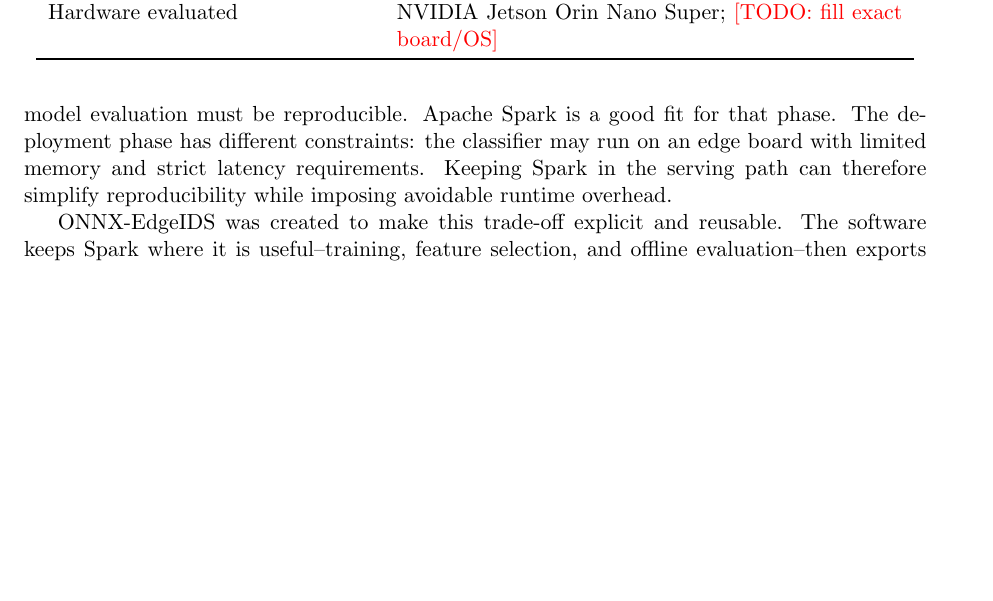
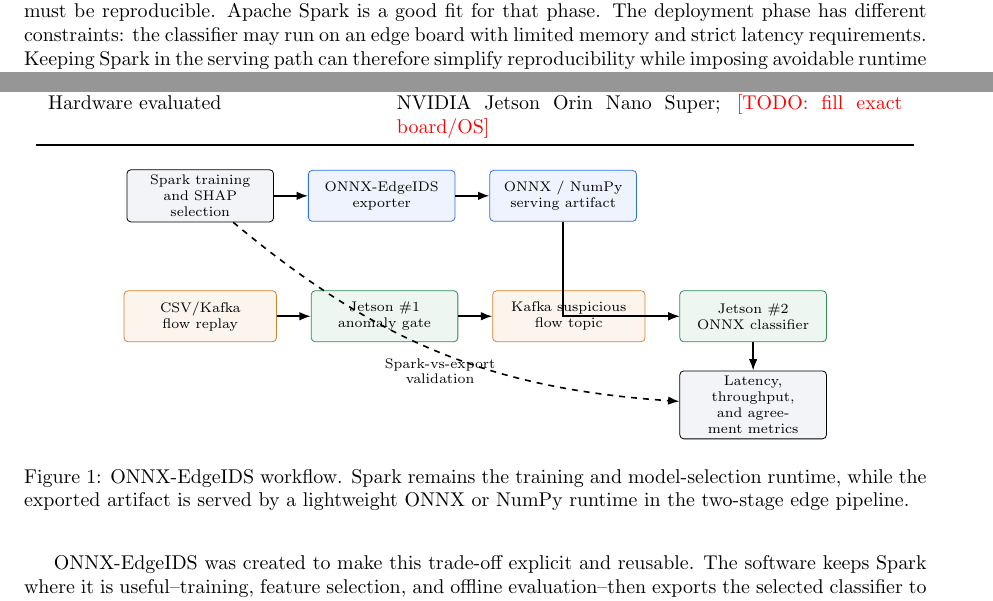
Before and after one commit to vuthainguyen1602/onnx-edge-ids, a LaTeX paper (manuscript/main.tex): part of page 2 of 3 before the commit and two parts of pages 1 and 2 of 3 after it, the two joined at a grey line, cut so that both start at the same text, the shorter picture padded with empty space. Compiled offline with pdfLaTeX.

Commit message:
docs(manuscript): add ONNX-EdgeIDS workflow figure

```diff
--- a/manuscript/main.tex
+++ b/manuscript/main.tex
@@ -1,12 +1,18 @@
-\documentclass[11pt]{article}
+\documentclass[10pt]{article}
 
 \usepackage[a4paper,margin=1in]{geometry}
 \usepackage{booktabs}
 \usepackage{hyperref}
 \usepackage{graphicx}
 \usepackage{xcolor}
+\usepackage{tikz}
+\usetikzlibrary{arrows.meta, positioning, shapes.geometric}
 
 \newcommand{\todo}[1]{{\color{red}[TODO: #1]}}
+\definecolor{edgeblue}{HTML}{2F6FED}
+\definecolor{edgegreen}{HTML}{2E8B57}
+\definecolor{edgeorange}{HTML}{D9822B}
+\definecolor{edgegray}{HTML}{F2F4F8}
 
 \title{ONNX-EdgeIDS: A Lightweight ONNX Serving Layer for Spark-Trained Intrusion Detection on Jetson Edge Devices}
 \author{Thai Nguyen Vu \and \todo{Coauthors}}
@@ -90,6 +96,70 @@
 
 \section{Software description}
 
+\begin{figure}[t]
+\centering
+\scriptsize
+\begin{tikzpicture}[
+  node distance=5mm and 6mm,
+  box/.style={
+    draw,
+    rounded corners=2pt,
+    align=center,
+    minimum height=9mm,
+    text width=24mm,
+    fill=edgegray
+  },
+  artifact/.style={
+    draw=edgeblue,
+    rounded corners=2pt,
+    align=center,
+    minimum height=9mm,
+    text width=24mm,
+    fill=edgeblue!8
+  },
+  runtime/.style={
+    draw=edgegreen,
+    rounded corners=2pt,
+    align=center,
+    minimum height=9mm,
+    text width=24mm,
+    fill=edgegreen!8
+  },
+  stream/.style={
+    draw=edgeorange,
+    rounded corners=2pt,
+    align=center,
+    minimum height=9mm,
+    text width=25mm,
+    fill=edgeorange!8
+  },
+  arrow/.style={-{Latex[length=2mm]}, thick}
+]
+\node[box] (spark) {Spark training\\and SHAP selection};
+\node[artifact, right=of spark] (export) {ONNX-EdgeIDS\\exporter};
+\node[artifact, right=of export] (artifact) {ONNX / NumPy\\serving artifact};
+
+\node[stream, below=12mm of spark] (producer) {CSV/Kafka\\flow replay};
+\node[runtime, right=of producer] (gate) {Jetson \#1\\anomaly gate};
+\node[stream, right=of gate] (topic) {Kafka suspicious\\flow topic};
+\node[runtime, right=of topic] (classifier) {Jetson \#2\\ONNX classifier};
+\node[box, below=of classifier] (metrics) {Latency, throughput,\\and agreement metrics};
+
+\draw[arrow] (spark) -- (export);
+\draw[arrow] (export) -- (artifact);
+\draw[arrow] (artifact) |- (classifier);
+\draw[arrow] (producer) -- (gate);
+\draw[arrow] (gate) -- (topic);
+\draw[arrow] (topic) -- (classifier);
+\draw[arrow] (classifier) -- (metrics);
+\draw[arrow, dashed] (spark) to[bend right=18] node[below, align=center] {Spark-vs-export\\validation} (metrics);
+\end{tikzpicture}
+\caption{ONNX-EdgeIDS workflow. Spark remains the training and model-selection
+runtime, while the exported artifact is served by a lightweight ONNX or NumPy
+runtime in the two-stage edge pipeline.}
+\label{fig:onnx-edgeids-workflow}
+\end{figure}
+
 ONNX-EdgeIDS contains three components. First, the exporter reads a saved Spark
 \texttt{PipelineModel}. In the current release, the supported pipeline shape is
 \texttt{VectorAssembler} $\rightarrow$ \texttt{StandardScalerModel}
```
